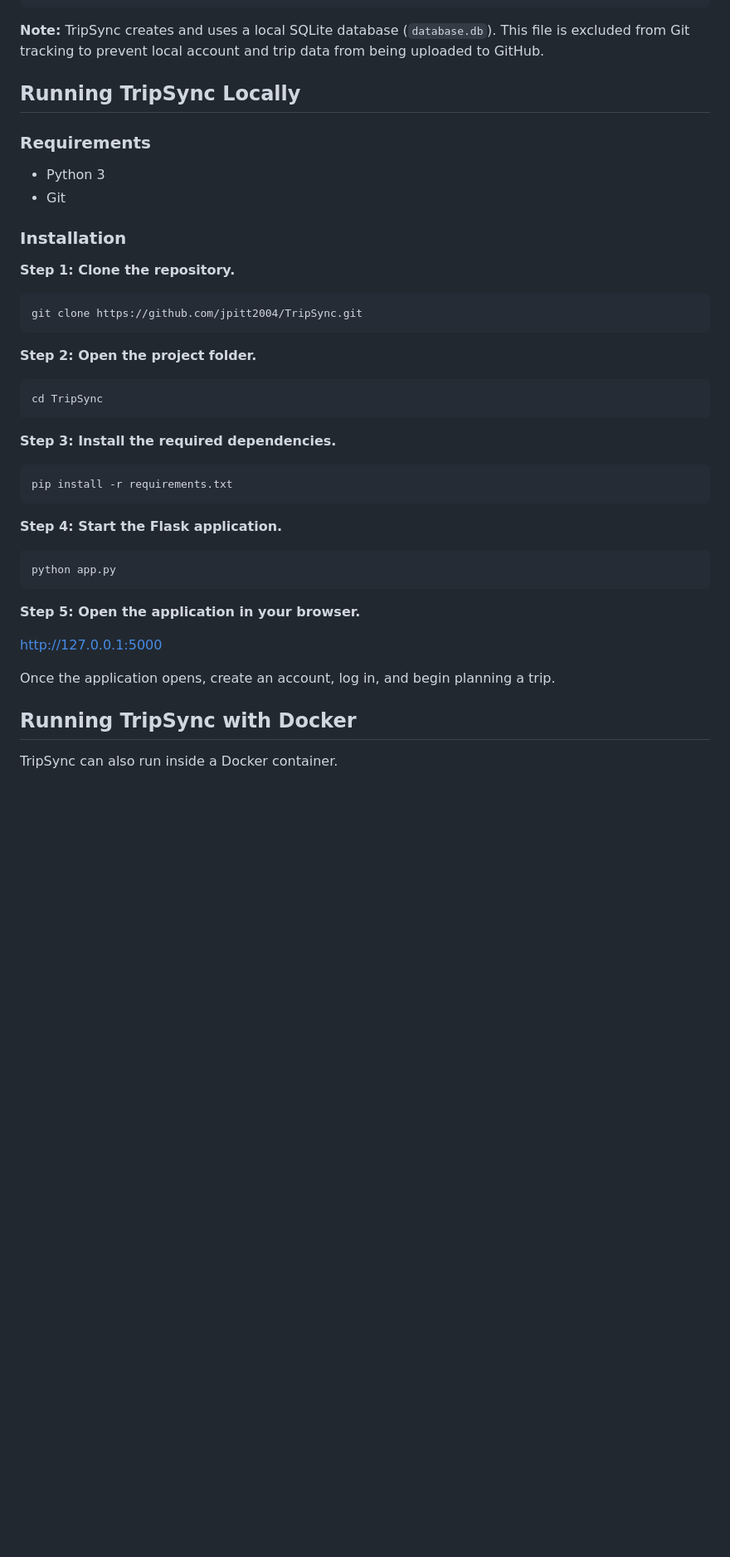
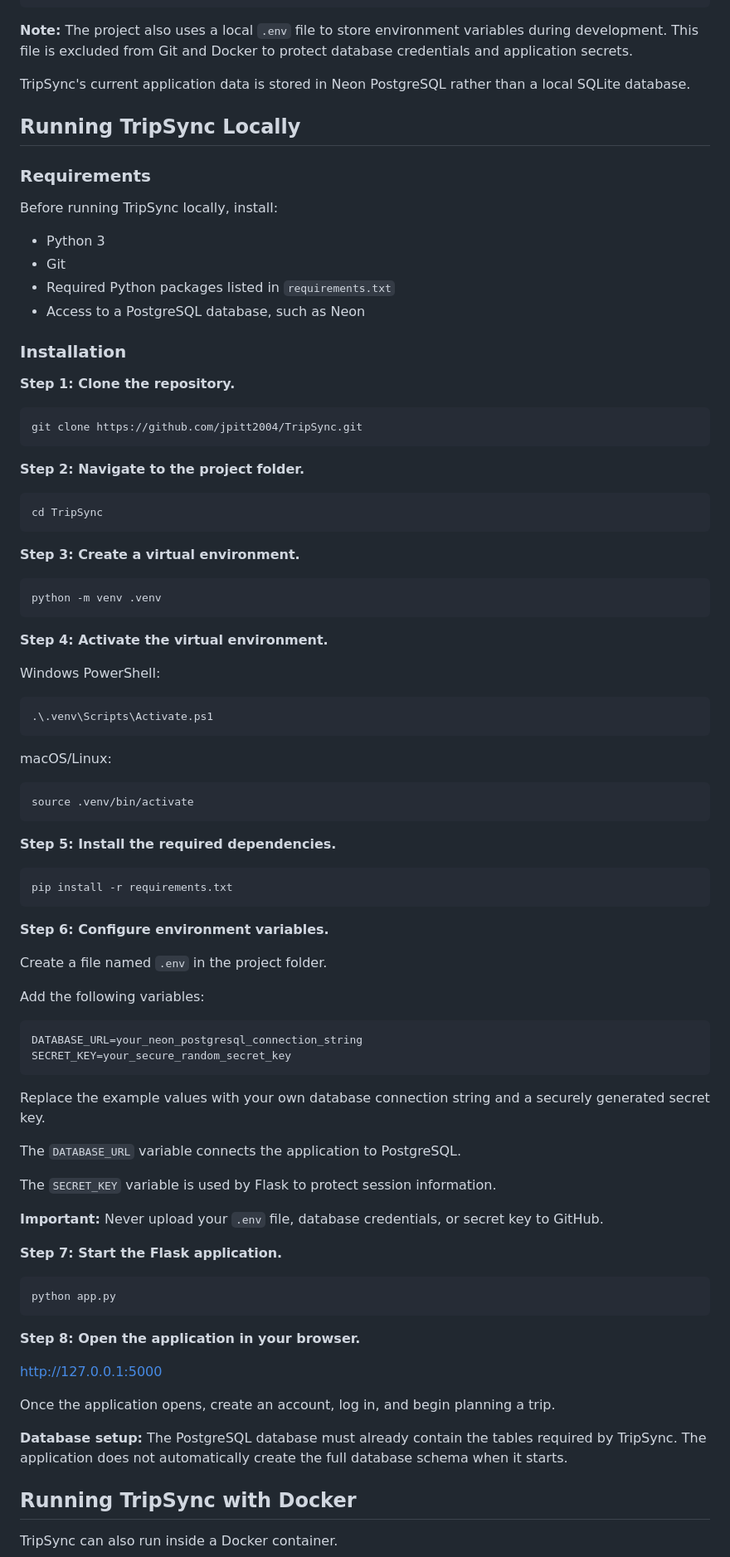
Before and after one commit to jpitt2004/TripSync, a Markdown page: README.md, the part around one of its changes. Shown at 83% size. Drawn GitHub-style; blank space fills up the shorter version.

````diff
--- a/README.md
+++ b/README.md
@@ -150,14 +166,20 @@ TripSync/
     └── test_trip_planning.py
 ```
 
-**Note:** TripSync creates and uses a local SQLite database (`database.db`). This file is excluded from Git tracking to prevent local account and trip data from being uploaded to GitHub.
+**Note:** The project also uses a local `.env` file to store environment variables during development. This file is excluded from Git and Docker to protect database credentials and application secrets.
+
+TripSync's current application data is stored in Neon PostgreSQL rather than a local SQLite database.
 
 ## Running TripSync Locally
 
 ### Requirements
 
+Before running TripSync locally, install:
+
 - Python 3
 - Git
+- Required Python packages listed in `requirements.txt`
+- Access to a PostgreSQL database, such as Neon
 
 ### Installation
 
@@ -167,29 +189,70 @@ TripSync/
 git clone https://github.com/jpitt2004/TripSync.git
 ```
 
-**Step 2: Open the project folder.**
+**Step 2: Navigate to the project folder.**
 
 ```bash
 cd TripSync
 ```
 
-**Step 3: Install the required dependencies.**
+**Step 3: Create a virtual environment.**
+
+```bash
+python -m venv .venv
+```
+
+**Step 4: Activate the virtual environment.**
+
+Windows PowerShell:
+
+```powershell
+.\.venv\Scripts\Activate.ps1
+```
+
+macOS/Linux:
+
+```bash
+source .venv/bin/activate
+```
+
+**Step 5: Install the required dependencies.**
 
 ```bash
 pip install -r requirements.txt
 ```
 
-**Step 4: Start the Flask application.**
+**Step 6: Configure environment variables.**
+
+Create a file named `.env` in the project folder.
+
+Add the following variables:
+
+```dotenv
+DATABASE_URL=your_neon_postgresql_connection_string
+SECRET_KEY=your_secure_random_secret_key
+```
+
+Replace the example values with your own database connection string and a securely generated secret key.
+
+The `DATABASE_URL` variable connects the application to PostgreSQL.
+
+The `SECRET_KEY` variable is used by Flask to protect session information.
+
+**Important:** Never upload your `.env` file, database credentials, or secret key to GitHub.
+
+**Step 7: Start the Flask application.**
 
 ```bash
 python app.py
 ```
 
-**Step 5: Open the application in your browser.**
+**Step 8: Open the application in your browser.**
 
 http://127.0.0.1:5000
 
 Once the application opens, create an account, log in, and begin planning a trip.
+
+**Database setup:** The PostgreSQL database must already contain the tables required by TripSync. The application does not automatically create the full database schema when it starts.
 
 ## Running TripSync with Docker
 
````
Also changed, not shown: other parts of README.md (+98 -45 lines).
